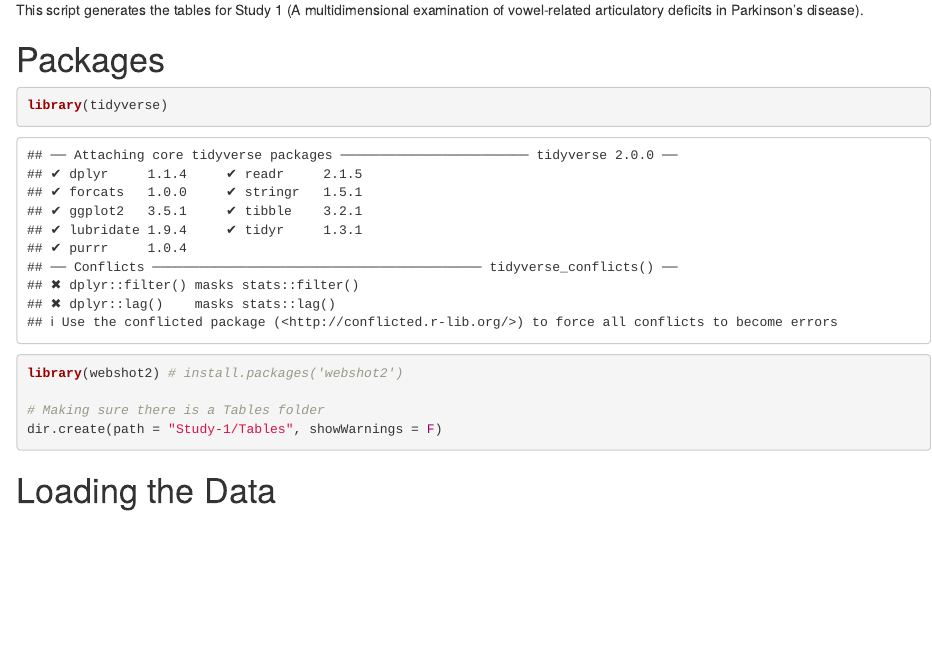
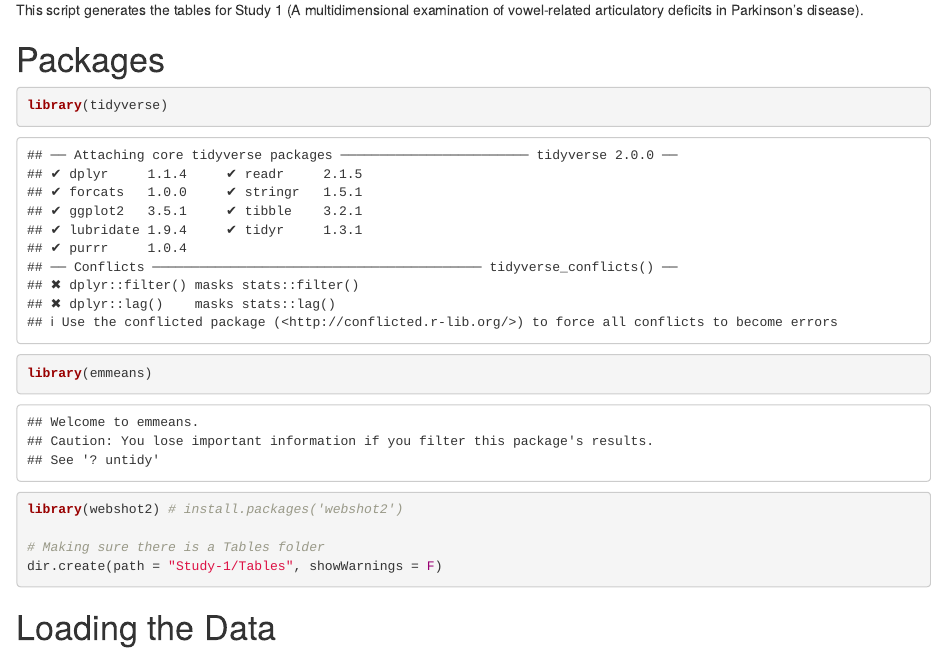
Before and after one commit to AustinRThompson/multidomain-vowelArtic-PD, an R Markdown document (Study-1/vowelArticPD_Tables.Rmd): the page in a window 1100 px wide, from 70 px down. Rendered offline with R 4.5, knitr and Pandoc, with nearby package versions; some code elsewhere in the file could not run offline.

Commit message:
Worked on tables

````diff
--- a/Study-1/vowelArticPD_Tables.Rmd
+++ b/Study-1/vowelArticPD_Tables.Rmd
@@ -7,6 +7,7 @@ This script generates the tables for Study 1 (A multidimensional examination of
 # Packages
 ```{r}
 library(tidyverse)
+library(emmeans)
 library(webshot2) # install.packages('webshot2')
 
 # Making sure there is a Tables folder
````
Also changed, not shown: Study-1/Tables/Table S1_Group Contrasts.html, Supplemental Information/Table S3_descriptivesTable.pdf, Study-1/vowelArticPD_Tables.Rmd (2 more changed lines).
